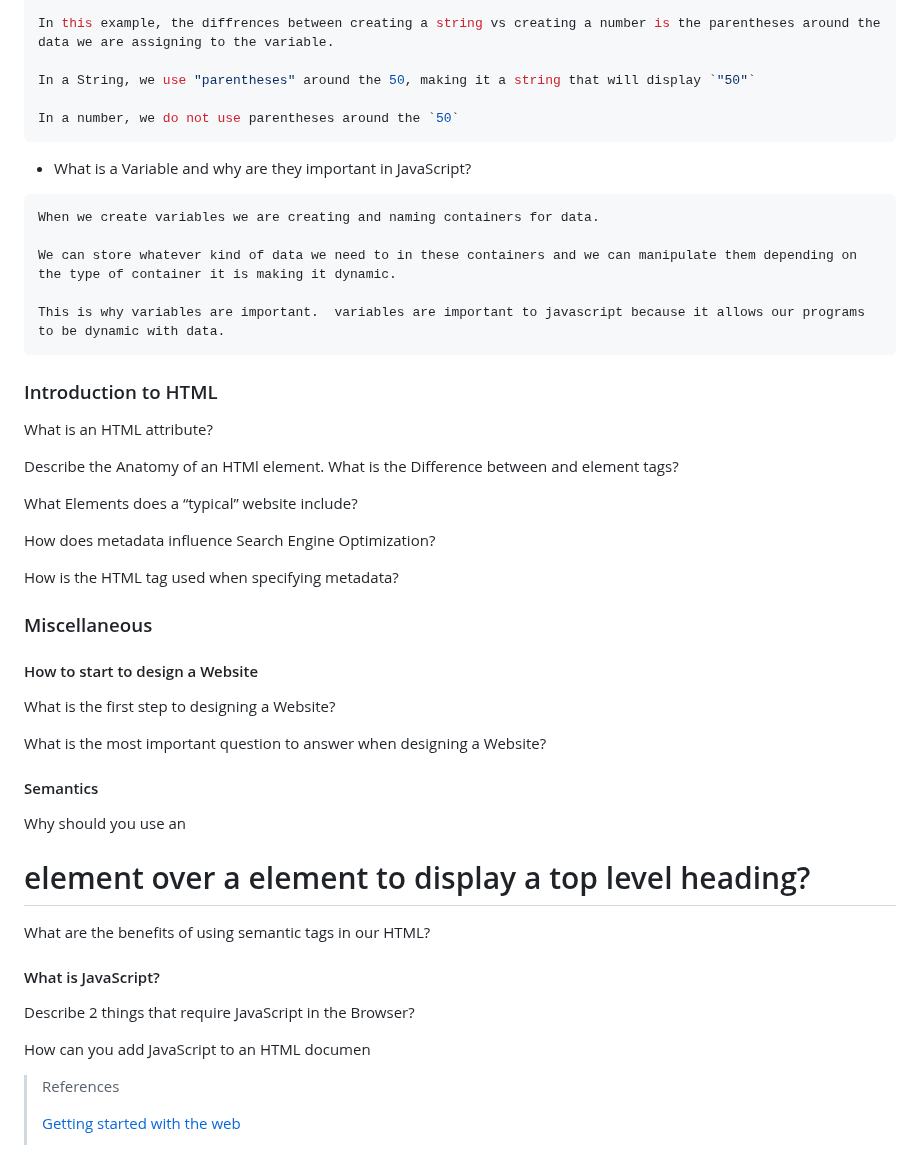
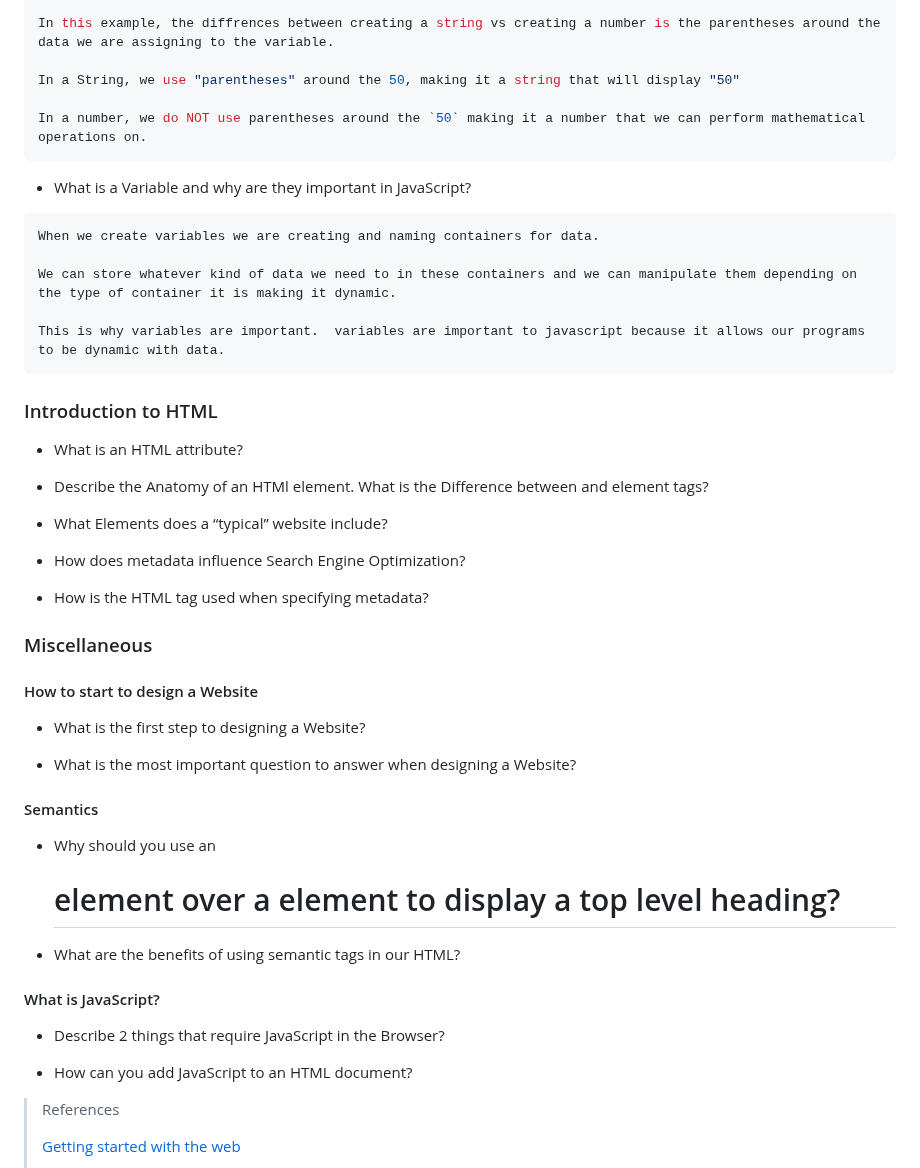
Before and after one commit to jamesCodes808/reading-notes, a Markdown page: 201/class-01.md, the part around the change. GitHub-like rendering.

Commit message:
edit class 01

````diff
--- a/201/class-01.md
+++ b/201/class-01.md
@@ -51,9 +51,9 @@ let age = 50;
 
 In this example, the diffrences between creating a string vs creating a number is the parentheses around the data we are assigning to the variable.
 
-In a String, we use "parentheses" around the 50, making it a string that will display `"50"`
+In a String, we use "parentheses" around the 50, making it a string that will display "50"
 
-In a number, we do not use parentheses around the `50`
+In a number, we do NOT use parentheses around the `50` making it a number that we can perform mathematical operations on.
 ```
 
 - What is a Variable and why are they important in JavaScript?
@@ -68,37 +68,37 @@ This is why variables are important.  variables are important to javascript beca
 
 ### Introduction to HTML
 
-What is an HTML attribute?
+- What is an HTML attribute?
 
-Describe the Anatomy of an HTMl element.
+- Describe the Anatomy of an HTMl element.
 What is the Difference between <article> and <section> element tags?
 
-What Elements does a “typical” website include?
+- What Elements does a “typical” website include?
 
-How does metadata influence Search Engine Optimization?
+- How does metadata influence Search Engine Optimization?
 
-How is the <meta> HTML tag used when specifying metadata?
+- How is the <meta> HTML tag used when specifying metadata?
 
 ### Miscellaneous
 
 #### How to start to design a Website
 
-What is the first step to designing a Website?
+- What is the first step to designing a Website?
 
-What is the most important question to answer when designing a Website?
+- What is the most important question to answer when designing a Website?
 
 #### Semantics
 
-Why should you use an <h1> element over a <span> element to display a top level heading?
+- Why should you use an <h1> element over a <span> element to display a top level heading?
 
-What are the benefits of using semantic tags in our HTML?
+- What are the benefits of using semantic tags in our HTML?
 
 #### What is JavaScript?
 
-Describe 2 things that require JavaScript in the Browser?
+- Describe 2 things that require JavaScript in the Browser?
 
-How can you add JavaScript to an HTML documen
-
+- How can you add JavaScript to an HTML document?
+>
 
 >References
 >
````
